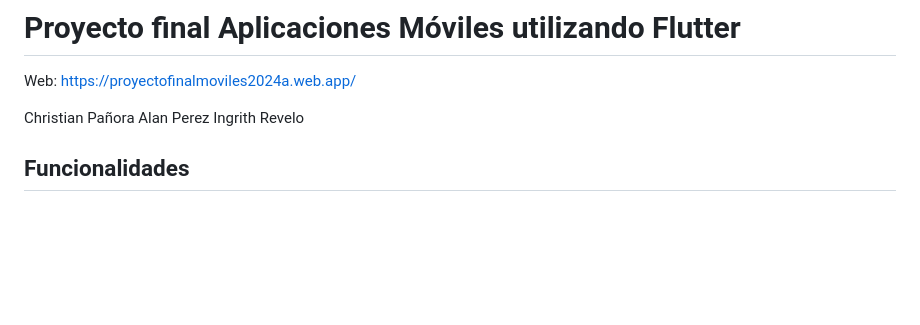
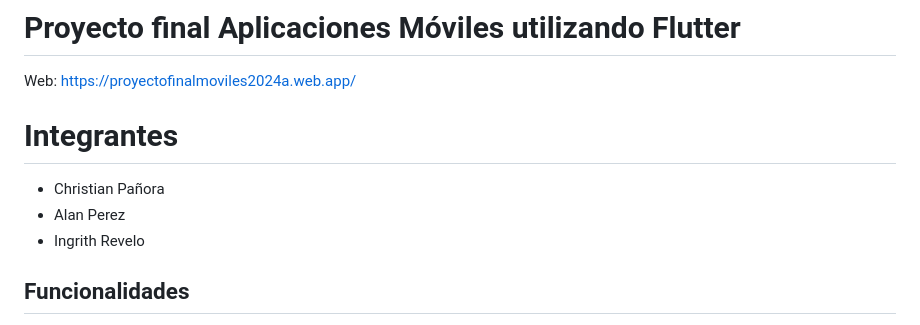
Before and after one commit to 4lanPz/AM_Proyecto-final-2024A, a Markdown page: README.md, the part around the change. GitHub-like rendering; blank space fills up the shorter version.

```diff
--- a/README.md
+++ b/README.md
@@ -1,9 +1,11 @@
 # Proyecto final Aplicaciones Móviles utilizando Flutter
 Web: https://proyectofinalmoviles2024a.web.app/
 
-Christian Pañora
-Alan Perez
-Ingrith Revelo
+# Integrantes
+- Christian Pañora
+- Alan Perez
+- Ingrith Revelo
+
 
 ## Funcionalidades
 - Login con Firebase y con Gmail
```
